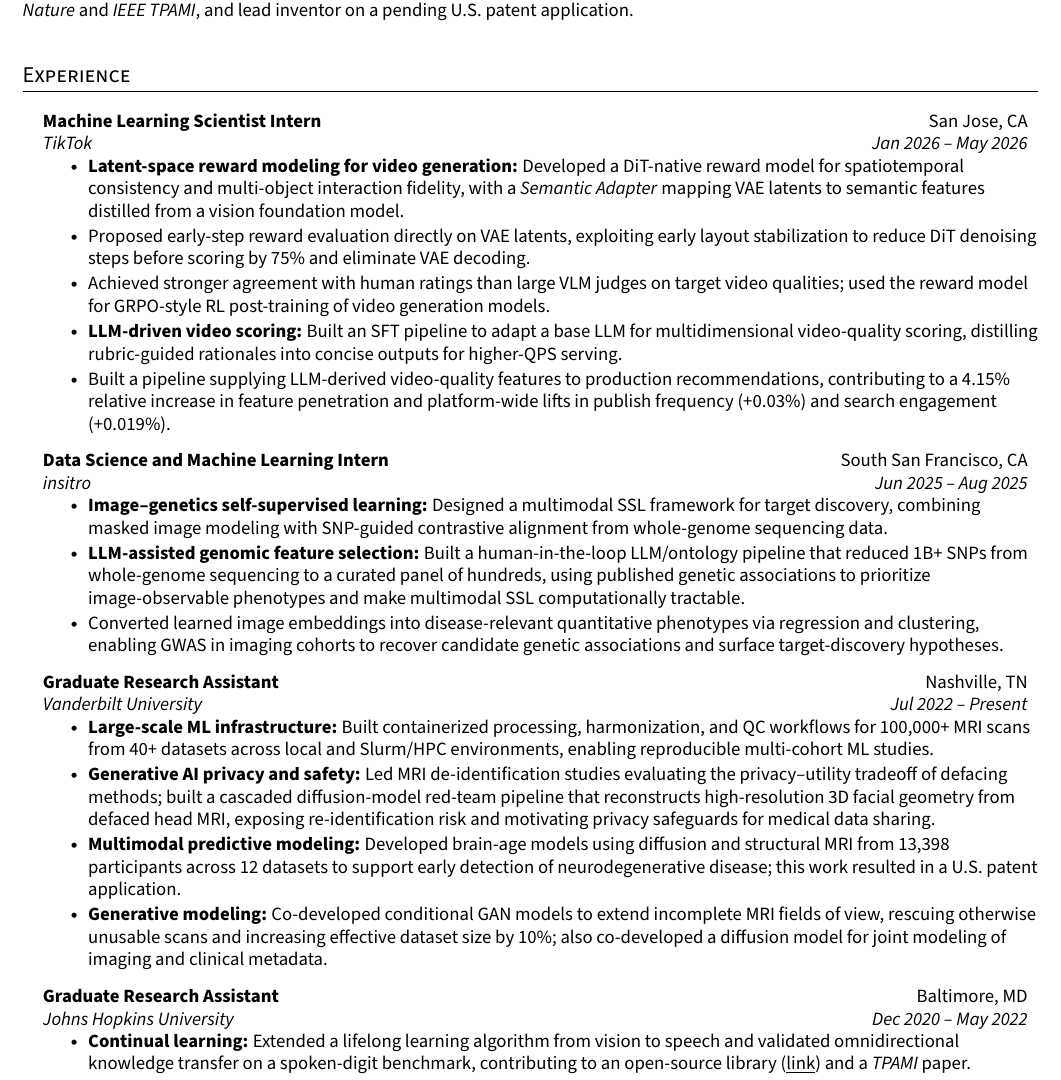
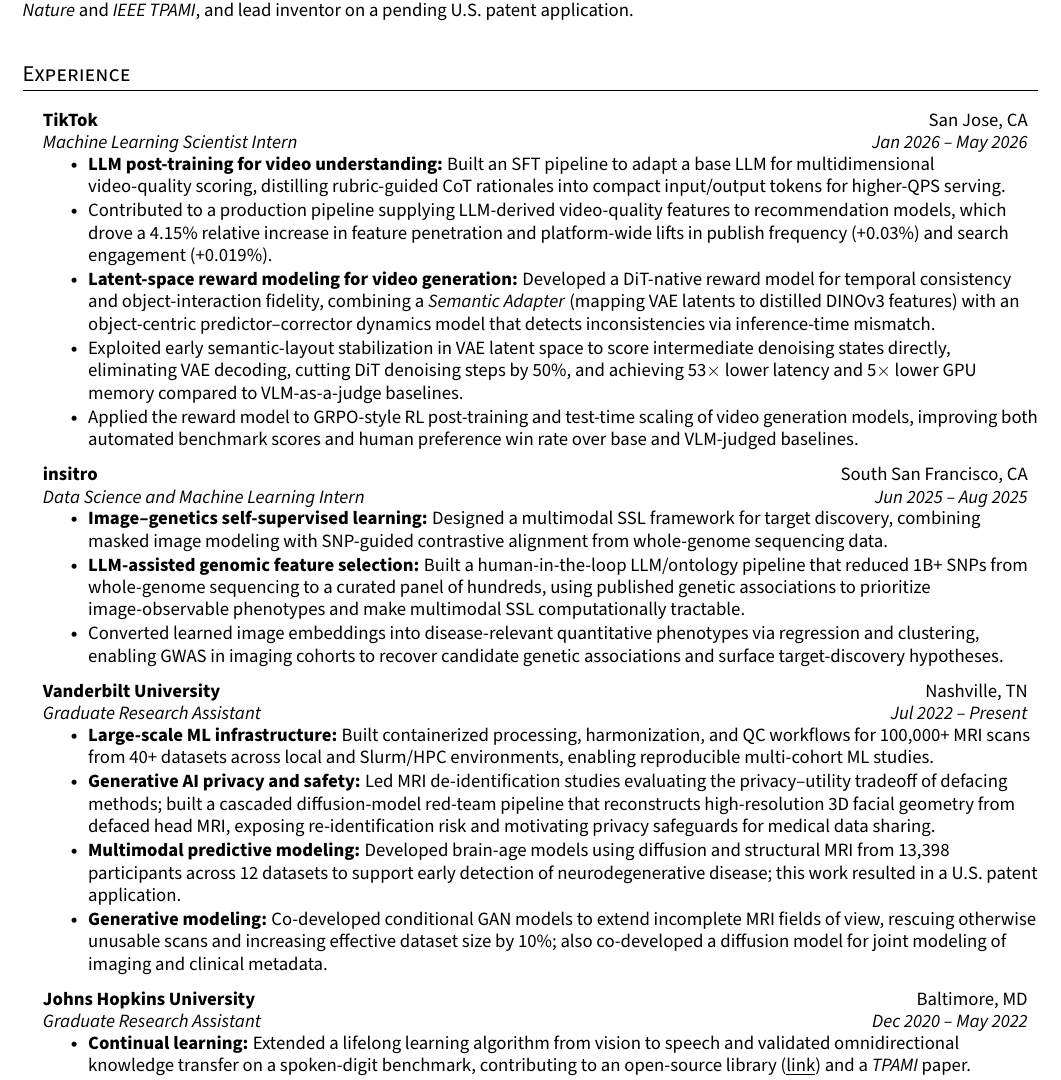
Before and after one commit to chenyugoal/cv_resume_chenyu, a LaTeX CV (cv.tex): part of page 1 of 2, cut so that both start at the same text. Compiled offline with pdfLaTeX.

Commit message:
rewrote TikTok section

```diff
--- a/cv.tex
+++ b/cv.tex
@@ -114,23 +114,23 @@
 
 \section{Experience}
     \resumeSubHeadingListStart
-        \resumeSubheading {Machine Learning Scientist Intern}{San Jose, CA}{TikTok}{Jan 2026 -- May 2026}
+        \resumeSubheading {TikTok}{San Jose, CA}{Machine Learning Scientist Intern}{Jan 2026 -- May 2026}
         \resumeItemListStart
-            \resumeItem{\textbf{Latent-space reward modeling for video generation:} Developed a DiT-native reward model for spatiotemporal consistency and multi-object interaction fidelity, with a \textit{Semantic Adapter} mapping VAE latents to semantic features distilled from a vision foundation model.}
-            \resumeItem{Proposed early-step reward evaluation directly on VAE latents, exploiting early layout stabilization to reduce DiT denoising steps before scoring by 75\% and eliminate VAE decoding.}
-            \resumeItem{Achieved stronger agreement with human ratings than large VLM judges on target video qualities; used the reward model for GRPO-style RL post-training of video generation models.}
-            \resumeItem{\textbf{LLM-driven video scoring:} Built an SFT pipeline to adapt a base LLM for multidimensional video-quality scoring, distilling rubric-guided rationales into concise outputs for higher-QPS serving.}
-            \resumeItem{Built a pipeline supplying LLM-derived video-quality features to production recommendations, contributing to a 4.15\% relative increase in feature penetration and platform-wide lifts in publish frequency (+0.03\%) and search engagement (+0.019\%).}
+            \resumeItem{\textbf{LLM post-training for video understanding:} Built an SFT pipeline to adapt a base LLM for multidimensional video-quality scoring, distilling rubric-guided CoT rationales into compact input/output tokens for higher-QPS serving.}
+            \resumeItem{Contributed to a production pipeline supplying LLM-derived video-quality features to recommendation models, which drove a 4.15\% relative increase in feature penetration and platform-wide lifts in publish frequency (+0.03\%) and search engagement (+0.019\%).}
+            \resumeItem{\textbf{Latent-space reward modeling for video generation:} Developed a DiT-native reward model for temporal consistency and object-interaction fidelity, combining a \textit{Semantic Adapter} (mapping VAE latents to distilled DINOv3 features) with an object-centric predictor--corrector dynamics model that detects inconsistencies via inference-time mismatch.}
+            \resumeItem{Exploited early semantic-layout stabilization in VAE latent space to score intermediate denoising states directly, eliminating VAE decoding, cutting DiT denoising steps by 50\%, and achieving 53$\times$ lower latency and 5$\times$ lower GPU memory compared to VLM-as-a-judge baselines.}
+            \resumeItem{Applied the reward model to GRPO-style RL post-training and test-time scaling of video generation models, improving both automated benchmark scores and human preference win rate over base and VLM-judged baselines.}
         \resumeItemListEnd
 
-        \resumeSubheading {Data Science and Machine Learning Intern}{South San Francisco, CA}{insitro}{Jun 2025 -- Aug 2025}
+        \resumeSubheading {insitro}{South San Francisco, CA}{Data Science and Machine Learning Intern}{Jun 2025 -- Aug 2025}
         \resumeItemListStart
             \resumeItem{\textbf{Image--genetics self-supervised learning:} Designed a multimodal SSL framework for target discovery, combining masked image modeling with SNP-guided contrastive alignment from whole-genome sequencing data.}
             \resumeItem{\textbf{LLM-assisted genomic feature selection:} Built a human-in-the-loop LLM/ontology pipeline that reduced 1B+ SNPs from whole-genome sequencing to a curated panel of hundreds, using published genetic associations to prioritize image-observable phenotypes and make multimodal SSL computationally tractable.}
             \resumeItem{Converted learned image embeddings into disease-relevant quantitative phenotypes via regression and clustering, enabling GWAS in imaging cohorts to recover candidate genetic associations and surface target-discovery hypotheses.}
         \resumeItemListEnd
 
-        \resumeSubheading {Graduate Research Assistant}{Nashville, TN}{Vanderbilt University}{Jul 2022 -- Present}
+        \resumeSubheading {Vanderbilt University}{Nashville, TN}{Graduate Research Assistant}{Jul 2022 -- Present}
         \resumeItemListStart
             \resumeItem{\textbf{Large-scale ML infrastructure:} Built containerized processing, harmonization, and QC workflows for 100,000+ MRI scans from 40+ datasets across local and Slurm/HPC environments, enabling reproducible multi-cohort ML studies.}
             \resumeItem{\textbf{Generative AI privacy and safety:} Led MRI de-identification studies evaluating the privacy--utility tradeoff of defacing methods; built a cascaded diffusion-model red-team pipeline that reconstructs high-resolution 3D facial geometry from defaced head MRI, exposing re-identification risk and motivating privacy safeguards for medical data sharing.}
@@ -138,7 +138,7 @@
             \resumeItem{\textbf{Generative modeling:} Co-developed conditional GAN models to extend incomplete MRI fields of view, rescuing otherwise unusable scans and increasing effective dataset size by 10\%; also co-developed a diffusion model for joint modeling of imaging and clinical metadata.}
         \resumeItemListEnd
 
-        \resumeSubheading{Graduate Research Assistant}{Baltimore, MD}{Johns Hopkins University}{Dec 2020 -- May 2022}
+        \resumeSubheading {Johns Hopkins University}{Baltimore, MD}{Graduate Research Assistant}{Dec 2020 -- May 2022}
         \resumeItemListStart
             \resumeItem{\textbf{Continual learning:} Extended a lifelong learning algorithm from vision to speech and validated omnidirectional knowledge transfer on a spoken-digit benchmark, contributing to an open-source library (\href{https://proglearn.neurodata.io/}{\underline{link}}) and a \textit{TPAMI} paper.}
             \resumeItem{\textbf{Medical image analysis:} Benchmarked deep learning and computer vision methods for MRI analysis, establishing baselines for subsequent work on MRI privacy, defacing, and data utility evaluation.}
```
